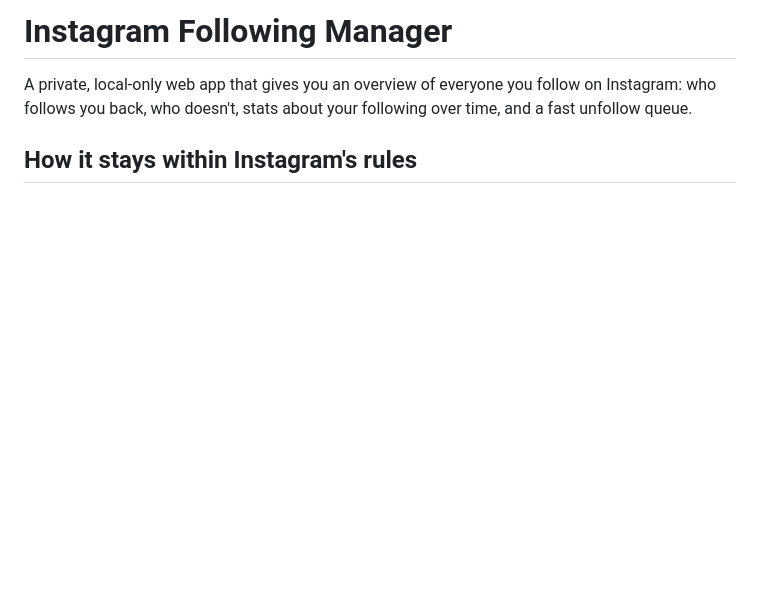
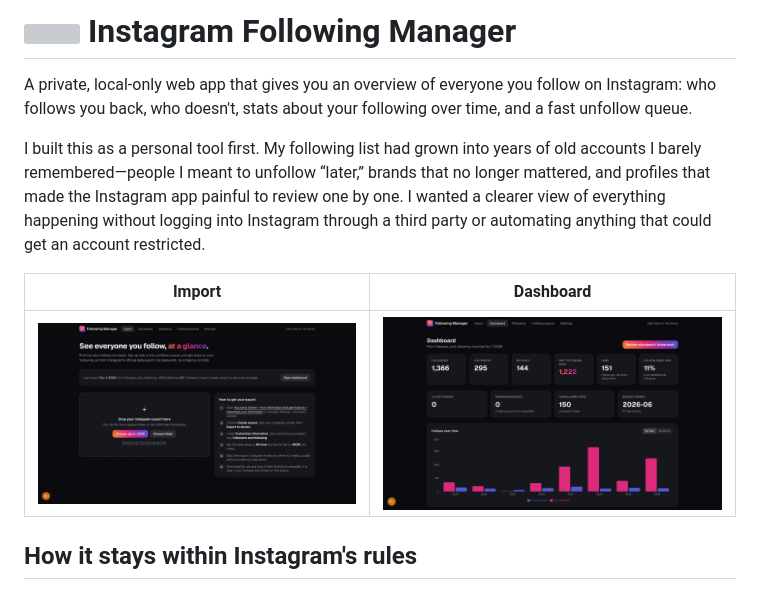
Before and after one commit to oyerohabib/Following-Manager, a Markdown page: README.md, the part around one of its changes. Rendered like a GitHub page; pictures changed too: docs/screenshots/dashboard.png (added), docs/screenshots/import.png (added); blank space fills up the shorter version; grey boxes are pictures that could not be loaded.

Commit message:
docs(readme): add logo, screenshots, and project motivation

```diff
--- a/README.md
+++ b/README.md
@@ -2,5 +2,11 @@
 
 A private, local-only web app that gives you an overview of everyone you follow on Instagram: who follows you back, who doesn't, stats about your following over time, and a fast unfollow queue.
+
+I built this as a personal tool first. My following list had grown into years of old accounts I barely remembered—people I meant to unfollow “later,” brands that no longer mattered, and profiles that made the Instagram app painful to review one by one. I wanted a clearer view of everything happening without logging into Instagram through a third party or automating anything that could get an account restricted.
+
+| Import | Dashboard |
+| :---: | :---: |
+| <img src="docs/screenshots/import.png" alt="Import page: drop your Instagram export and follow the official download steps" width="100%" /> | <img src="docs/screenshots/dashboard.png" alt="Dashboard with following stats, follow-back rate, and follows over time" width="100%" /> |
 
 ## How it stays within Instagram's rules
 
```
Also changed, not shown: other parts of README.md (+1 -1 lines), 1 other file.
